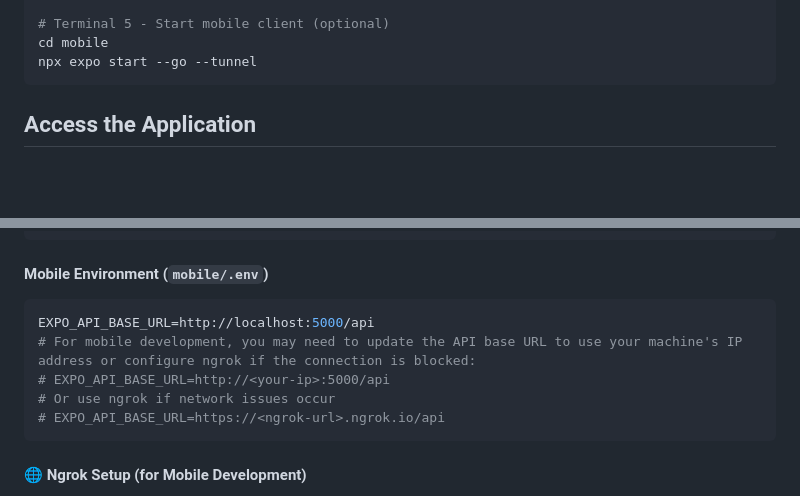
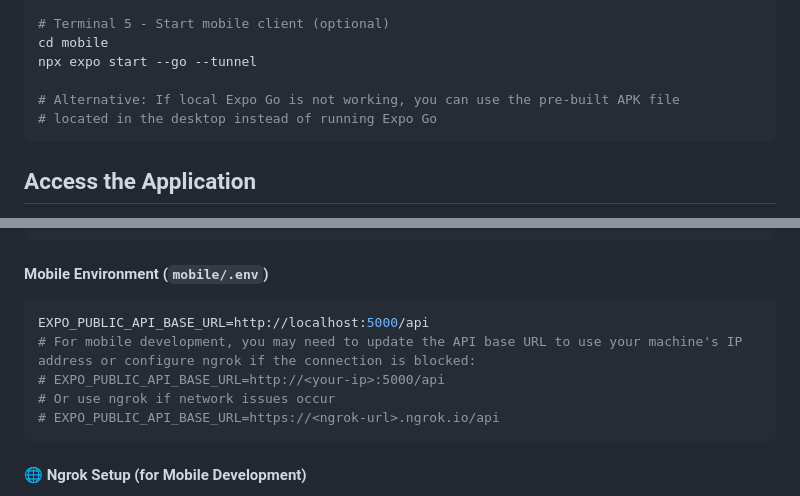
Before and after one commit to Takodachi48/AlHerb_public, a Markdown page: docs/how-to-run.md, 2 parts joined by grey strips. Rendered like a GitHub page; blank space fills up the shorter version.

Commit message:
update run guide

````diff
--- a/docs/how-to-run.md
+++ b/docs/how-to-run.md
@@ -67,6 +67,9 @@ cd ml-services/recommendation-engine
 # Terminal 5 - Start mobile client (optional)
 cd mobile
 npx expo start --go --tunnel
+
+# Alternative: If local Expo Go is not working, you can use the pre-built APK file
+# located in the desktop instead of running Expo Go
 ```
 
 ## Access the Application
@@ -238,11 +241,11 @@ VITE_APP_NAME=AlgoHerbarium
 
 #### Mobile Environment (`mobile/.env`)
 ```env
-EXPO_API_BASE_URL=http://localhost:5000/api
+EXPO_PUBLIC_API_BASE_URL=http://localhost:5000/api
 # For mobile development, you may need to update the API base URL to use your machine's IP address or configure ngrok if the connection is blocked:
-# EXPO_API_BASE_URL=http://<your-ip>:5000/api
+# EXPO_PUBLIC_API_BASE_URL=http://<your-ip>:5000/api
 # Or use ngrok if network issues occur
-# EXPO_API_BASE_URL=https://<ngrok-url>.ngrok.io/api
+# EXPO_PUBLIC_API_BASE_URL=https://<ngrok-url>.ngrok.io/api
 ```
 
 #### 🌐 Ngrok Setup (for Mobile Development)
````
